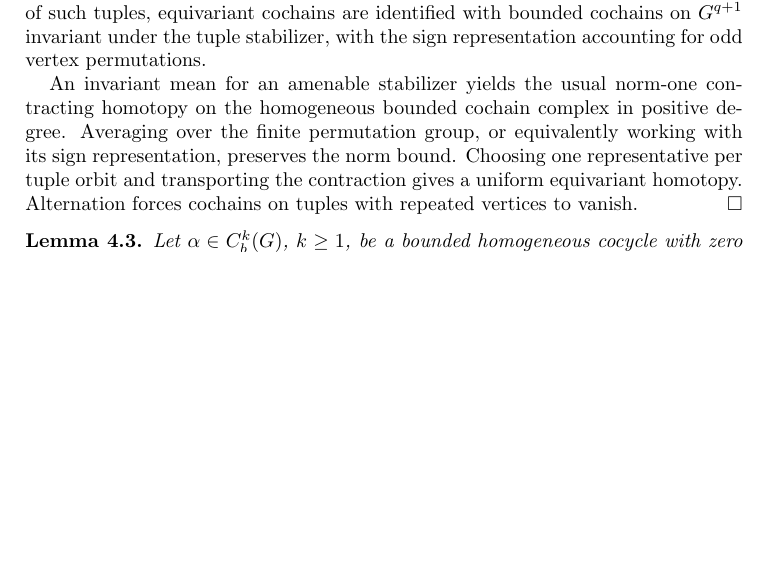
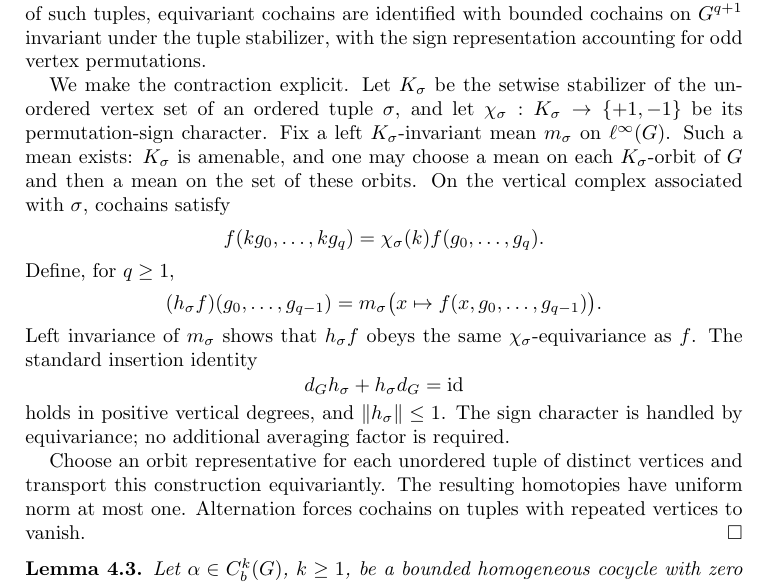
Before and after one commit to FukushiKen2/tcmagnitude, a LaTeX paper (main.tex, which reads 4_bounded_lifting_theorem.tex): part of page 9 of 21, cut so that both start at the same text, the shorter picture padded with empty space. Compiled offline with pdfLaTeX.

Commit message:
Write explicit norm-one signed-stabilizer contraction in bounded lifting proof

```diff
--- a/4_bounded_lifting_theorem.tex
+++ b/4_bounded_lifting_theorem.tex
@@ -73,15 +73,43 @@ cochains on $G^{q+1}$ invariant under the tuple stabilizer,
 with the sign representation accounting for odd vertex
 permutations.
 
-An invariant mean for an amenable stabilizer yields
-the usual norm-one contracting homotopy on the
-homogeneous bounded cochain complex in positive
-degree. Averaging over the finite permutation group,
-or equivalently working with its sign representation,
-preserves the norm bound. Choosing one representative
-per tuple orbit and transporting the contraction gives
-a uniform equivariant homotopy. Alternation forces
-cochains on tuples with repeated vertices to vanish.
+We make the contraction explicit. Let $K_\sigma$
+be the setwise stabilizer of the unordered vertex set
+of an ordered tuple $\sigma$, and let
+$\chi_\sigma:K_\sigma\to\{+1,-1\}$ be its permutation-sign
+character. Fix a left $K_\sigma$-invariant mean
+$m_\sigma$ on $\ell^\infty(G)$. Such a mean exists:
+$K_\sigma$ is amenable, and one may choose a mean on
+each $K_\sigma$-orbit of $G$ and then a mean on the
+set of these orbits. On the vertical complex associated
+with $\sigma$, cochains satisfy
+\[
+ f(kg_0,\ldots,kg_q)
+  =\chi_\sigma(k)f(g_0,\ldots,g_q).
+\]
+Define, for $q\geq1$,
+\[
+ (h_\sigma f)(g_0,\ldots,g_{q-1})
+  =m_\sigma\bigl(x\mapsto
+       f(x,g_0,\ldots,g_{q-1})\bigr).
+\]
+Left invariance of $m_\sigma$ shows that
+$h_\sigma f$ obeys the same $\chi_\sigma$-equivariance
+as $f$. The standard insertion identity
+\[
+ d_Gh_\sigma+h_\sigma d_G=\mathrm{id}
+\]
+holds in positive vertical degrees, and
+$\|h_\sigma\|\leq1$. The sign character is
+handled by equivariance; no additional
+averaging factor is required.
+
+Choose an orbit representative for each unordered
+tuple of distinct vertices and transport this
+construction equivariantly. The resulting
+homotopies have uniform norm at most one.
+Alternation forces cochains on tuples with
+repeated vertices to vanish.
 \end{proof}
 
 \begin{lemma}\label{lem:relative-primitive}
```
